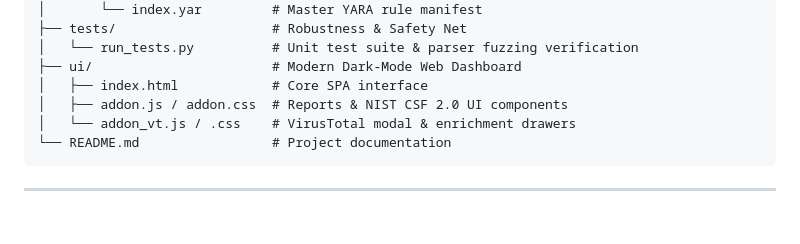
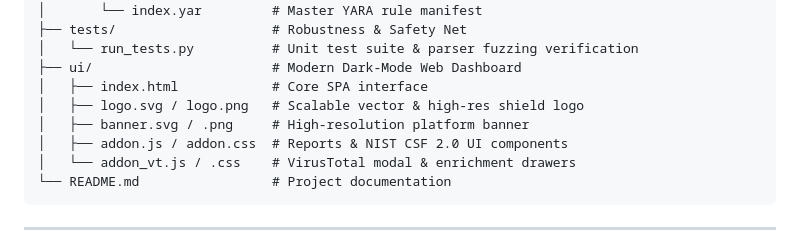
Before and after one commit to ajaybaniya07/OmniShield, a Markdown page: README.md, the part around one of its changes. Rendered like a GitHub page; blank space fills up the shorter version.

Commit message:
docs: add OmniShield logo badge and banner to README

```diff
--- a/README.md
+++ b/README.md
@@ -192,6 +196,8 @@ OmniShield/
 │   └── run_tests.py          # Unit test suite & parser fuzzing verification
 ├── ui/                       # Modern Dark-Mode Web Dashboard
 │   ├── index.html            # Core SPA interface
+│   ├── logo.svg / logo.png   # Scalable vector & high-res shield logo
+│   ├── banner.svg / .png     # High-resolution platform banner
 │   ├── addon.js / addon.css  # Reports & NIST CSF 2.0 UI components
 │   └── addon_vt.js / .css    # VirusTotal modal & enrichment drawers
 └── README.md                 # Project documentation
```
Also changed, not shown: other parts of README.md (+5 -1 lines).
